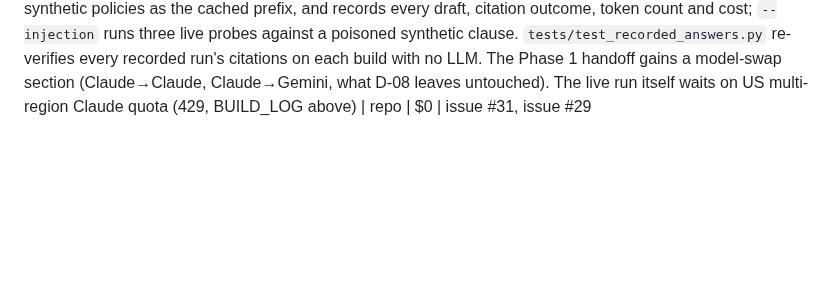
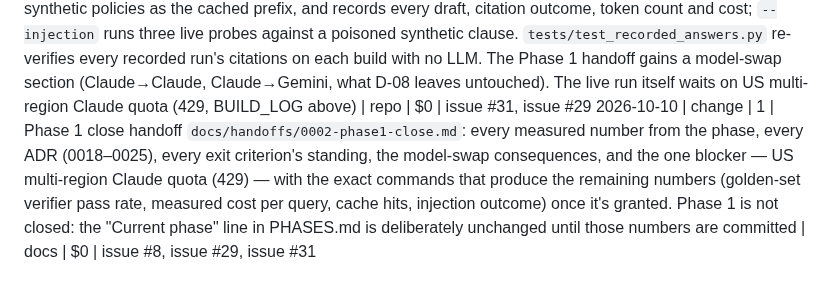
Before and after one commit to lucasfrasca-AI/compliance-rag, a Markdown page: BUILD_LOG.md, the part around the change. Rendered like a GitHub page; blank space fills up the shorter version.

Commit message:
docs: Phase 1 close handoff — every number, every ADR, the one blocker
Co-Authored-By: Claude Opus 5.5 <noreply@anthropic.com>

```diff
--- a/BUILD_LOG.md
+++ b/BUILD_LOG.md
@@ -105,3 +105,4 @@ Running cost estimate is recomputed at every `cost` entry and stated in the entr
 2026-10-10 | change | 1 | #67 / ADR-0025: migration `db/ledger/0006_library_owner.sql` seeds the library owner — one `tenant` row `_public` with `is_library = true`; the CHECK becomes `(tenant_id = '_public') = is_library`, so no other row can be the library and no company can register as `_public` (the CHECK, and the seeded primary key). The library never subscribes (new CHECK on `tenant_instrument`), and a subscription must name an instrument the library holds (new FK through a generated `library_tenant_id = '_public'` column). Proven against real Postgres 16: public-law instrument and two versions recorded; `_public` registration refused flagged and unflagged; a non-`_public` library refused; subscribing to an unheld instrument refused; library law still can't be withdrawn. A mutant without the flag/id CHECK fails two tests | repo, ledger DDL | $0 | issue #67, ADR-0025
 2026-10-10 | change | 1 | #69: `PostgresLedgerStore` (`adapters/postgres_ledger_store.py`) implements every `LedgerStore` method on Postgres — profiles (new `tenant.profile` JSONB, `db/ledger/0007`), assessments with `trace_id`, subscriptions (refused, as `ValueError`, for an unregistered tenant or an instrument the library doesn't hold — ADR-0025's FK), `count_findings_citing` via the existing SQL function, version records (`record_version` writes the `instrument` row and an `instrument_version` row with `supersedes`; re-recording refused), `end_version`/`version_validity`, withdraw and purge markers on the version row (`mark_purged` with `version_id` None marks every version), `purge_marker` (new on the interface, replacing the contracts' reach into the fake's dictionary), and the removal audit. One short connection per call, committed on success. New shared `assert_ledger_contract`; the ledger, corpus-lifecycle and retrieval-store contracts now run against both the fake and real Postgres 16 (the lifecycle and retrieval contracts register tenants and the library instrument through the interface, as a database requires). A mutant that forgets `valid_to` fails the ledger and lifecycle contracts. With #67, library-law versions can be recorded, so the verifier has a real record for a Privacy Act citation | repo, ledger DDL | $0 | issue #69, issue #67, ADR-0025
 2026-10-10 | change | 1 | #31 (code; live run blocked on quota): `answer()` writes one ledger `usage` row per generation call — the answer and each repair — from real token counts, with the request's `trace_id` (`LedgerStore.record_usage`/`usage`, fake and Postgres, in the shared ledger contract; `Answer.trace_id`). `Generation.model` added. `scripts/run_answer_eval.py` runs every golden query through the full pipeline (real Qdrant, cached real embeddings, the int8 cross-encoder over the top 20, live `claude-sonnet-5` at `us` behind the residency gate, the real verifier against golden canonical text and a ledger with every golden version recorded), acme's queries back to back with their six synthetic policies as the cached prefix, and records every draft, citation outcome, token count and cost; `--injection` runs three live probes against a poisoned synthetic clause. `tests/test_recorded_answers.py` re-verifies every recorded run's citations on each build with no LLM. The Phase 1 handoff gains a model-swap section (Claude→Claude, Claude→Gemini, what D-08 leaves untouched). The live run itself waits on US multi-region Claude quota (429, BUILD_LOG above) | repo | $0 | issue #31, issue #29
+2026-10-10 | change | 1 | Phase 1 close handoff `docs/handoffs/0002-phase1-close.md`: every measured number from the phase, every ADR (0018–0025), every exit criterion's standing, the model-swap consequences, and the one blocker — US multi-region Claude quota (429) — with the exact commands that produce the remaining numbers (golden-set verifier pass rate, measured cost per query, cache hits, injection outcome) once it's granted. Phase 1 is not closed: the "Current phase" line in PHASES.md is deliberately unchanged until those numbers are committed | docs | $0 | issue #8, issue #29, issue #31
```
Also changed, not shown: docs/handoffs/0002-phase1-close.md (added, +156 -0 lines).
